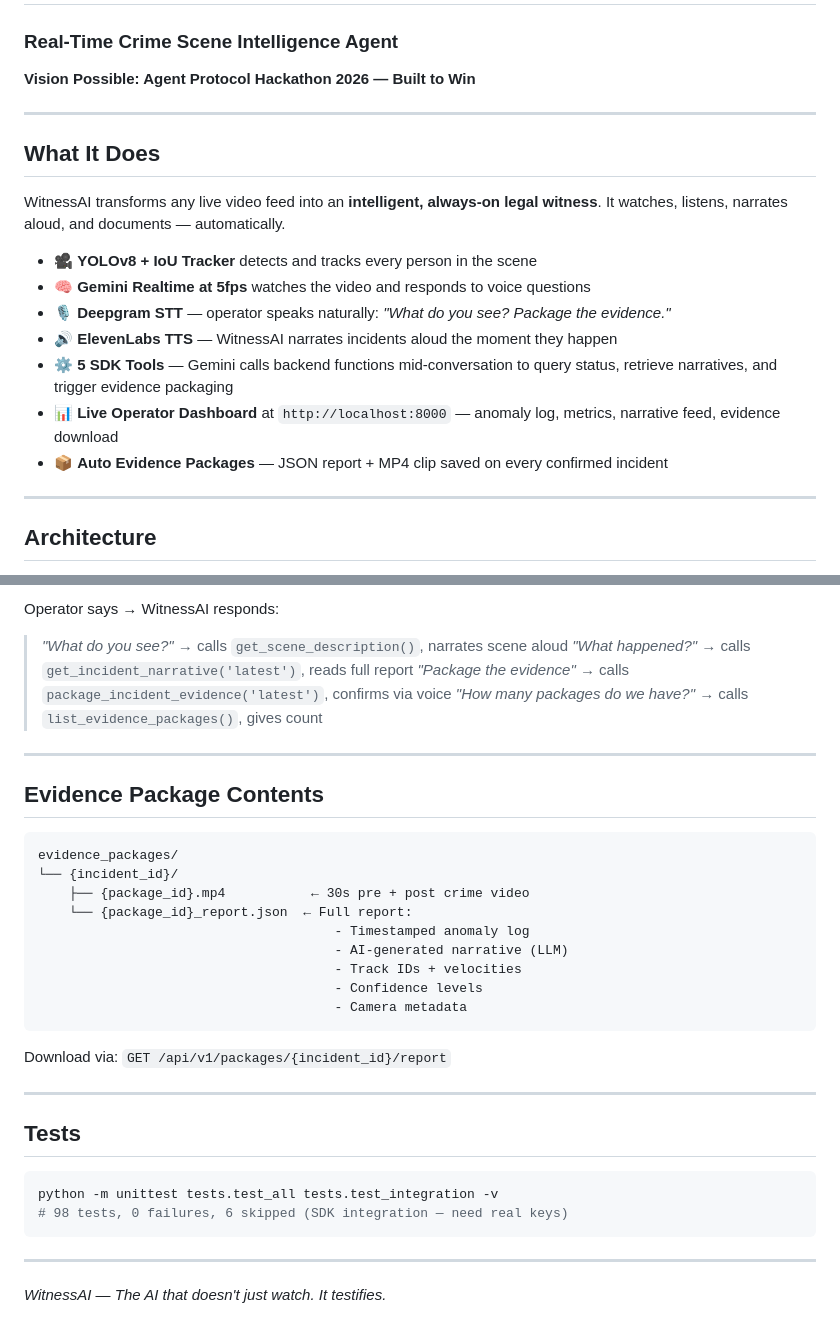
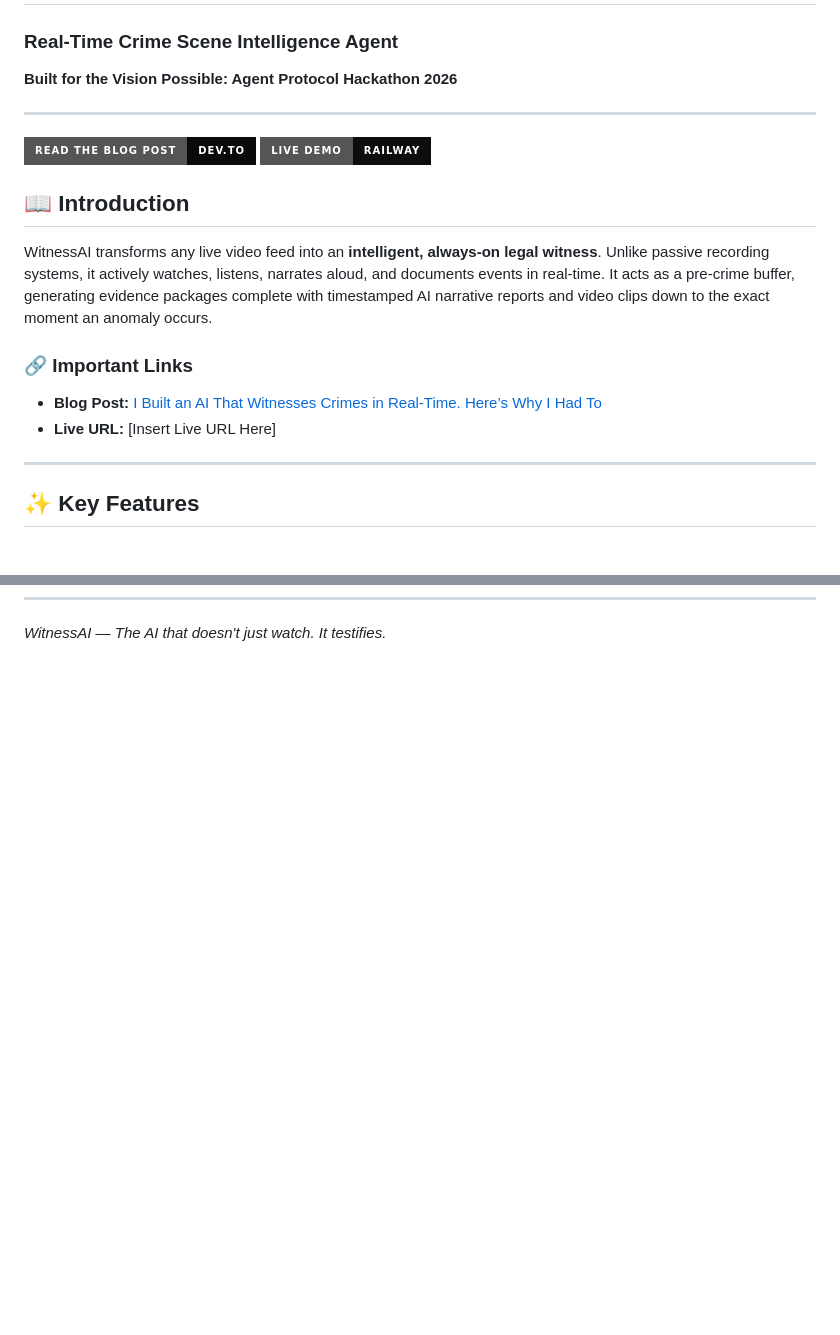
Before and after one commit to Loneewolf15/WitnessAi, a Markdown page: README.md, 2 parts joined by grey strips. Rendered like a GitHub page; badges without logos; blank space fills up the shorter version.

````diff
--- a/README.md
+++ b/README.md
@@ -1,22 +1,21 @@
 # 👁 WitnessAI
 ### Real-Time Crime Scene Intelligence Agent
-**Vision Possible: Agent Protocol Hackathon 2026 — Built to Win**
+
+**Built for the Vision Possible: Agent Protocol Hackathon 2026**
 
 ---
 
-## What It Does
+[![Read the Blog Post](https://img.shields.io/badge/Read_the_Blog_Post-Dev.to-0A0A0A?style=for-the-badge&logo=dev.to)](https://dev.to/divine_victor_e225cafa1f7/i-built-an-ai-that-witnesses-crimes-in-real-time-heres-why-i-had-to-18eg)
+[![Live Demo](https://img.shields.io/badge/Live_Demo-Railway-0B0D0E?style=for-the-badge&logo=railway)](#live-demo)<!-- Add Live URL Here -->
 
-WitnessAI transforms any live video feed into an **intelligent, always-on legal witness**. It watches, listens, narrates aloud, and documents — automatically.
+## 📖 Introduction
+WitnessAI transforms any live video feed into an **intelligent, always-on legal witness**. Unlike passive recording systems, it actively watches, listens, narrates aloud, and documents events in real-time. It acts as a pre-crime buffer, generating evidence packages complete with timestamped AI narrative reports and video clips down to the exact moment an anomaly occurs.
 
-- 🎥 **YOLOv8 + IoU Tracker** detects and tracks every person in the scene
-- 🧠 **Gemini Realtime at 5fps** watches the video and responds to voice questions
-- 🎙 **Deepgram STT** — operator speaks naturally: *"What do you see? Package the evidence."*
-- 🔊 **ElevenLabs TTS** — WitnessAI narrates incidents aloud the moment they happen
-- ⚙️ **5 SDK Tools** — Gemini calls backend functions mid-conversation to query status, retrieve narratives, and trigger evidence packaging
-- 📊 **Live Operator Dashboard** at `http://localhost:8000` — anomaly log, metrics, narrative feed, evidence download
-- 📦 **Auto Evidence Packages** — JSON report + MP4 clip saved on every confirmed incident
+### 🔗 Important Links
+- **Blog Post:** [I Built an AI That Witnesses Crimes in Real-Time. Here’s Why I Had To](https://dev.to/divine_victor_e225cafa1f7/i-built-an-ai-that-witnesses-crimes-in-real-time-heres-why-i-had-to-18eg)
+- **Live URL:** [Insert Live URL Here]
 
 ---
 
-## Architecture
+## ✨ Key Features
 
@@ -121,37 +145 @@ All configurable in `.env`.
-Operator says → WitnessAI responds:
-
-> *"What do you see?"* → calls `get_scene_description()`, narrates scene aloud
-> *"What happened?"* → calls `get_incident_narrative('latest')`, reads full report
-> *"Package the evidence"* → calls `package_incident_evidence('latest')`, confirms via voice
-> *"How many packages do we have?"* → calls `list_evidence_packages()`, gives count
-
----
-
-## Evidence Package Contents
-
-```
-evidence_packages/
-└── {incident_id}/
-    ├── {package_id}.mp4           ← 30s pre + post crime video
-    └── {package_id}_report.json  ← Full report:
-                                      - Timestamped anomaly log
-                                      - AI-generated narrative (LLM)
-                                      - Track IDs + velocities
-                                      - Confidence levels
-                                      - Camera metadata
-```
-
-Download via: `GET /api/v1/packages/{incident_id}/report`
-
----
-
-## Tests
-
-```bash
-python -m unittest tests.test_all tests.test_integration -v
-# 98 tests, 0 failures, 6 skipped (SDK integration — need real keys)
-```
-
----
-
 *WitnessAI — The AI that doesn't just watch. It testifies.*
````
Also changed, not shown: other parts of README.md (+119 -94 lines).
